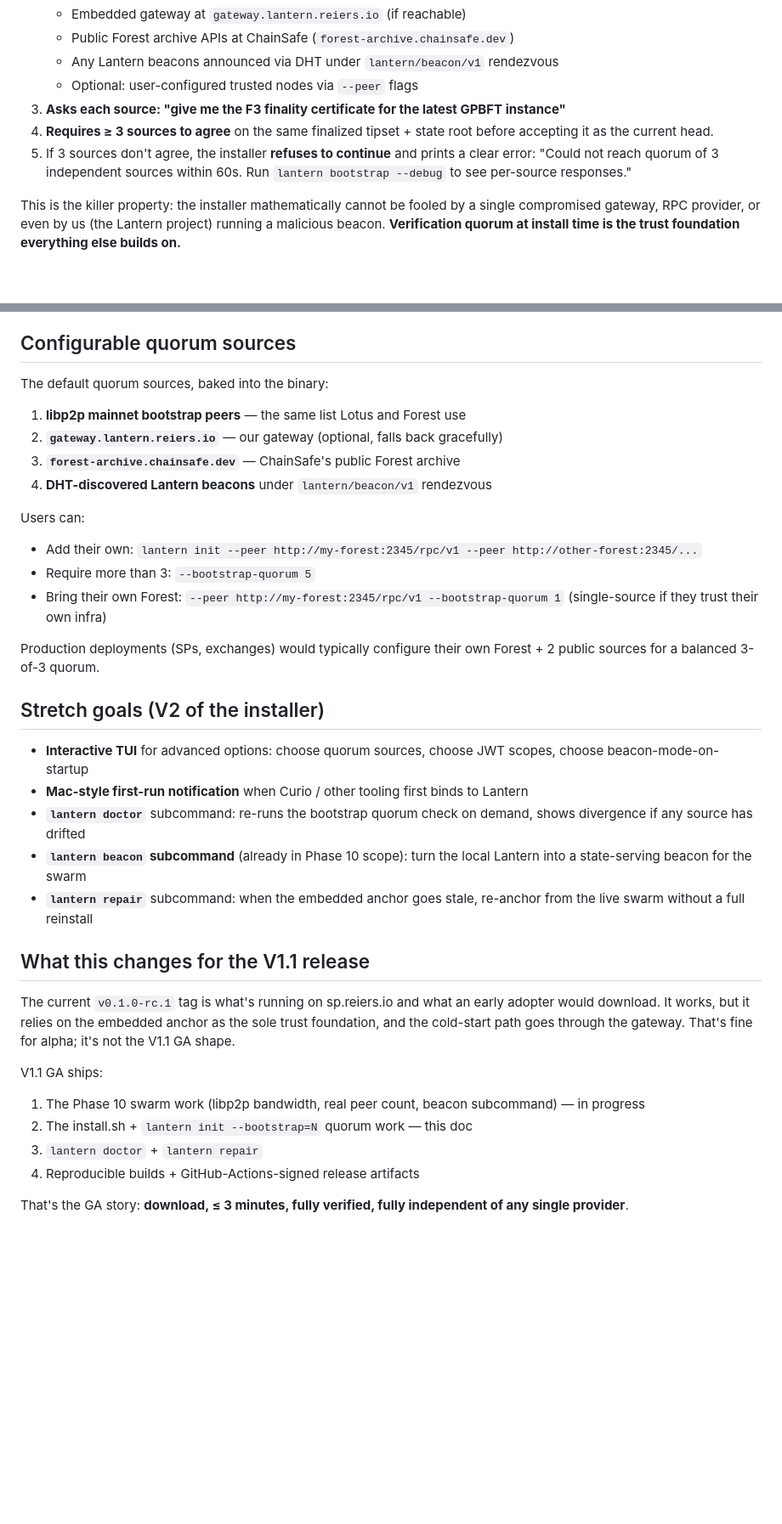
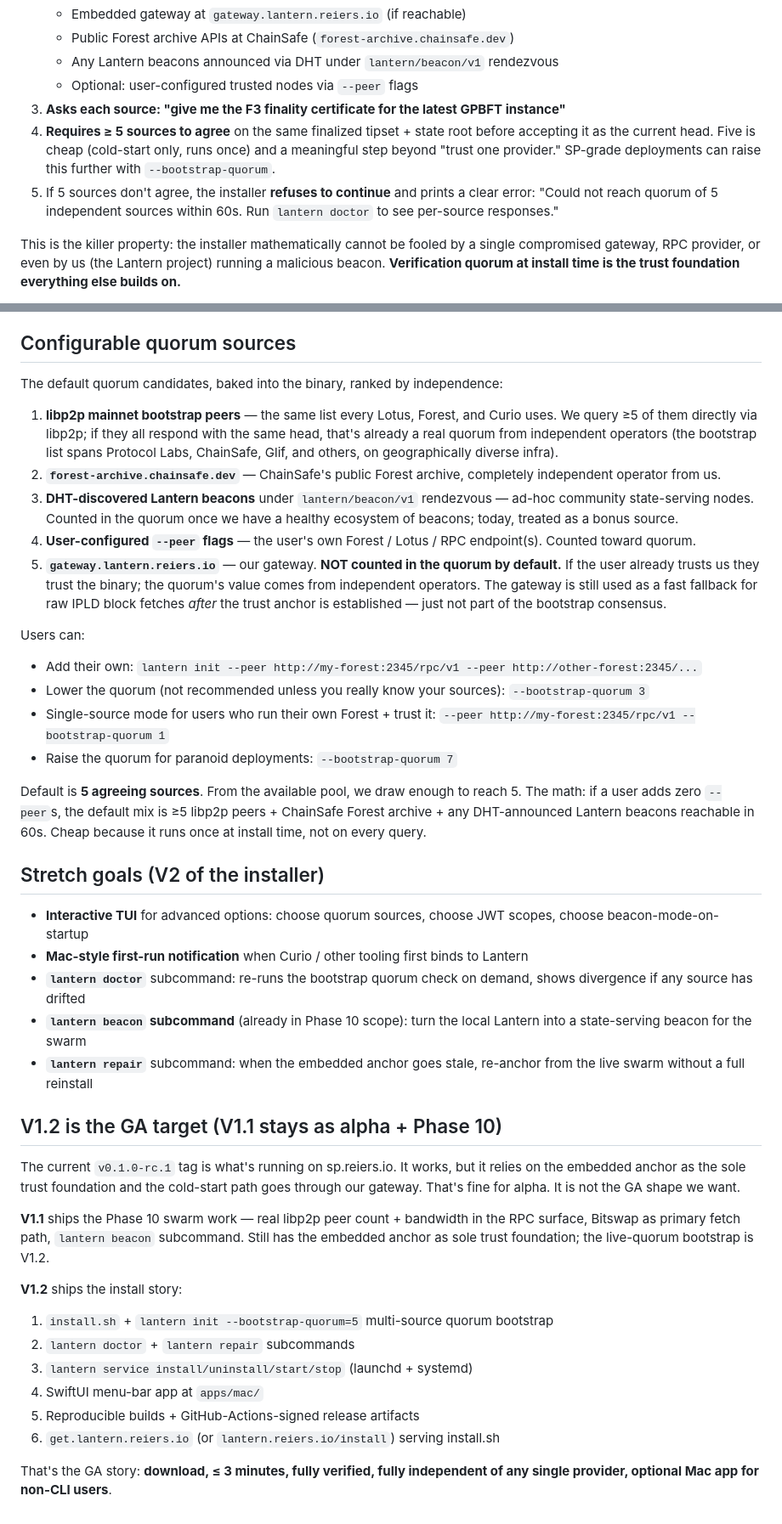
Before and after one commit to Reiers/lantern, a Markdown page: INSTALLER-SPEC.md, 2 parts joined by grey strips. Shown at 85% size. GitHub-like rendering; blank space fills up the shorter version.

Commit message:
INSTALLER-SPEC.md: 5-of-N quorum, daemon lifecycle choice, V1.2 GA target, native Mac app
Per Nicklas review:

1. Quorum raised 3 -> 5. From filcensus tracking we know 5 healthy
   independent operator peers is trivial to reach. Quorum runs once at
   install time so cost is negligible.

2. Daemon lifecycle: explicit user choice — background service /
   foreground / skip. No silent defaults. Non-interactive defaults
   to background service. Interactive default to foreground.

3. Native Mac app pencilled for V1.2: SwiftUI menu-bar showing chain
   head, peer count, quorum status. Optional install at end of bash
   flow. Mirrors filbucket apps/mac/ layout.

4. V1.2 is now the GA target (was V1.1). V1.1 ships Phase 10 swarm
   work but keeps embedded anchor as sole trust foundation. V1.2 adds
   the multi-source bootstrap quorum + installer + Mac app as the
   headline GA feature.

Also clarified gateway.lantern.reiers.io is NOT counted in bootstrap
quorum by default. The quorum's value is independent operators; if the
user trusts us they trust the binary anyway. Gateway stays as fast
fallback for raw block fetches after the anchor is established.

```diff
--- a/INSTALLER-SPEC.md
+++ b/INSTALLER-SPEC.md
@@ -33,8 +33,8 @@ This is the new piece. **No single source determines the trust anchor.** The ins
    - Any Lantern beacons announced via DHT under `lantern/beacon/v1` rendezvous
    - Optional: user-configured trusted nodes via `--peer` flags
 3. **Asks each source: "give me the F3 finality certificate for the latest GPBFT instance"**
-4. **Requires ≥ 3 sources to agree** on the same finalized tipset + state root before accepting it as the current head.
-5. If 3 sources don't agree, the installer **refuses to continue** and prints a clear error: "Could not reach quorum of 3 independent sources within 60s. Run `lantern bootstrap --debug` to see per-source responses."
+4. **Requires ≥ 5 sources to agree** on the same finalized tipset + state root before accepting it as the current head. Five is cheap (cold-start only, runs once) and a meaningful step beyond "trust one provider." SP-grade deployments can raise this further with `--bootstrap-quorum`.
+5. If 5 sources don't agree, the installer **refuses to continue** and prints a clear error: "Could not reach quorum of 5 independent sources within 60s. Run `lantern doctor` to see per-source responses."
 
 This is the killer property: the installer mathematically cannot be fooled by a single compromised gateway, RPC provider, or even by us (the Lantern project) running a malicious beacon. **Verification quorum at install time is the trust foundation everything else builds on.**
 
@@ -172,19 +193,21 @@ That's an unrealistic threat surface for a light client. Most existing Filecoin
 
 ## Configurable quorum sources
 
-The default quorum sources, baked into the binary:
+The default quorum candidates, baked into the binary, ranked by independence:
 
-1. **libp2p mainnet bootstrap peers** — the same list Lotus and Forest use
-2. **`gateway.lantern.reiers.io`** — our gateway (optional, falls back gracefully)
-3. **`forest-archive.chainsafe.dev`** — ChainSafe's public Forest archive
-4. **DHT-discovered Lantern beacons** under `lantern/beacon/v1` rendezvous
+1. **libp2p mainnet bootstrap peers** — the same list every Lotus, Forest, and Curio uses. We query ≥5 of them directly via libp2p; if they all respond with the same head, that's already a real quorum from independent operators (the bootstrap list spans Protocol Labs, ChainSafe, Glif, and others, on geographically diverse infra).
+2. **`forest-archive.chainsafe.dev`** — ChainSafe's public Forest archive, completely independent operator from us.
+3. **DHT-discovered Lantern beacons** under `lantern/beacon/v1` rendezvous — ad-hoc community state-serving nodes. Counted in the quorum once we have a healthy ecosystem of beacons; today, treated as a bonus source.
+4. **User-configured `--peer` flags** — the user's own Forest / Lotus / RPC endpoint(s). Counted toward quorum.
+5. **`gateway.lantern.reiers.io`** — our gateway. **NOT counted in the quorum by default.** If the user already trusts us they trust the binary; the quorum's value comes from independent operators. The gateway is still used as a fast fallback for raw IPLD block fetches *after* the trust anchor is established — just not part of the bootstrap consensus.
 
 Users can:
 - Add their own: `lantern init --peer http://my-forest:2345/rpc/v1 --peer http://other-forest:2345/...`
-- Require more than 3: `--bootstrap-quorum 5`
-- Bring their own Forest: `--peer http://my-forest:2345/rpc/v1 --bootstrap-quorum 1` (single-source if they trust their own infra)
+- Lower the quorum (not recommended unless you really know your sources): `--bootstrap-quorum 3`
+- Single-source mode for users who run their own Forest + trust it: `--peer http://my-forest:2345/rpc/v1 --bootstrap-quorum 1`
+- Raise the quorum for paranoid deployments: `--bootstrap-quorum 7`
 
-Production deployments (SPs, exchanges) would typically configure their own Forest + 2 public sources for a balanced 3-of-3 quorum.
+Default is **5 agreeing sources**. From the available pool, we draw enough to reach 5. The math: if a user adds zero `--peer`s, the default mix is ≥5 libp2p peers + ChainSafe Forest archive + any DHT-announced Lantern beacons reachable in 60s. Cheap because it runs once at install time, not on every query.
 
 ## Stretch goals (V2 of the installer)
 
@@ -194,15 +217,19 @@ Production deployments (SPs, exchanges) would typically configure their own Fore
 - **`lantern beacon` subcommand** (already in Phase 10 scope): turn the local Lantern into a state-serving beacon for the swarm
 - **`lantern repair`** subcommand: when the embedded anchor goes stale, re-anchor from the live swarm without a full reinstall
 
-## What this changes for the V1.1 release
+## V1.2 is the GA target (V1.1 stays as alpha + Phase 10)
 
-The current `v0.1.0-rc.1` tag is what's running on sp.reiers.io and what an early adopter would download. It works, but it relies on the embedded anchor as the sole trust foundation, and the cold-start path goes through the gateway. That's fine for alpha; it's not the V1.1 GA shape.
+The current `v0.1.0-rc.1` tag is what's running on sp.reiers.io. It works, but it relies on the embedded anchor as the sole trust foundation and the cold-start path goes through our gateway. That's fine for alpha. It is not the GA shape we want.
 
-V1.1 GA ships:
+**V1.1** ships the Phase 10 swarm work — real libp2p peer count + bandwidth in the RPC surface, Bitswap as primary fetch path, `lantern beacon` subcommand. Still has the embedded anchor as sole trust foundation; the live-quorum bootstrap is V1.2.
 
-1. The Phase 10 swarm work (libp2p bandwidth, real peer count, beacon subcommand) — in progress
-2. The install.sh + `lantern init --bootstrap=N` quorum work — this doc
-3. `lantern doctor` + `lantern repair`
-4. Reproducible builds + GitHub-Actions-signed release artifacts
+**V1.2** ships the install story:
 
-That's the GA story: **download, ≤ 3 minutes, fully verified, fully independent of any single provider**.
+1. `install.sh` + `lantern init --bootstrap-quorum=5` multi-source quorum bootstrap
+2. `lantern doctor` + `lantern repair` subcommands
+3. `lantern service install/uninstall/start/stop` (launchd + systemd)
+4. SwiftUI menu-bar app at `apps/mac/`
+5. Reproducible builds + GitHub-Actions-signed release artifacts
+6. `get.lantern.reiers.io` (or `lantern.reiers.io/install`) serving install.sh
+
+That's the GA story: **download, ≤ 3 minutes, fully verified, fully independent of any single provider, optional Mac app for non-CLI users**.
```
Also changed, not shown: other parts of INSTALLER-SPEC.md (+27 -6 lines).
